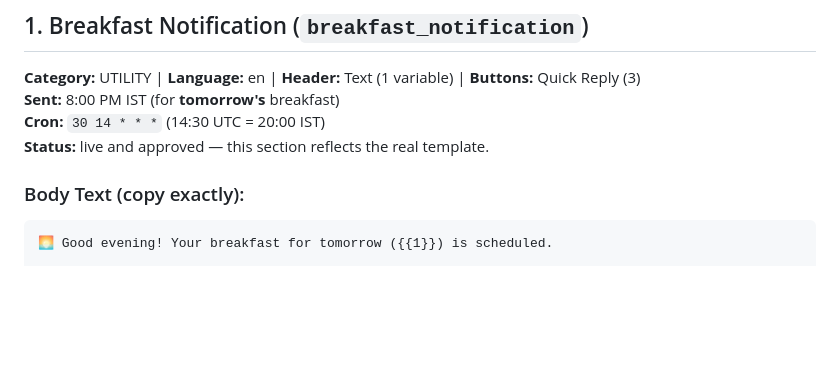
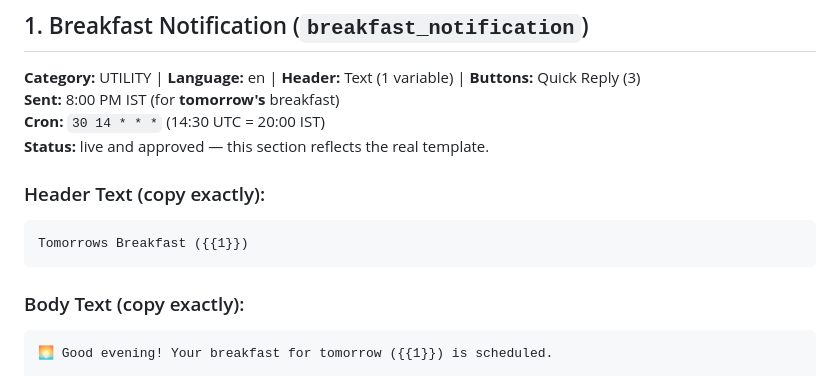
Before and after one commit to afr4z/fitfuel-official, a Markdown page: templates-body.md, the part around the change. Drawn GitHub-style; blank space fills up the shorter version.

Commit message:
docs: record the live breakfast header copy and lunch/dinner header format

````diff
--- a/templates-body.md
+++ b/templates-body.md
@@ -8,6 +8,12 @@
 **Sent:** 8:00 PM IST (for **tomorrow's** breakfast)
 **Cron:** `30 14 * * *` (14:30 UTC = 20:00 IST)
 **Status:** live and approved — this section reflects the real template.
+
+### Header Text (copy exactly):
+
+```
+Tomorrows Breakfast ({{1}})
+```
 
 ### Body Text (copy exactly):
 
````
Also changed, not shown: docs/whatsapp-templates-missing.md (+4 -4 lines).
